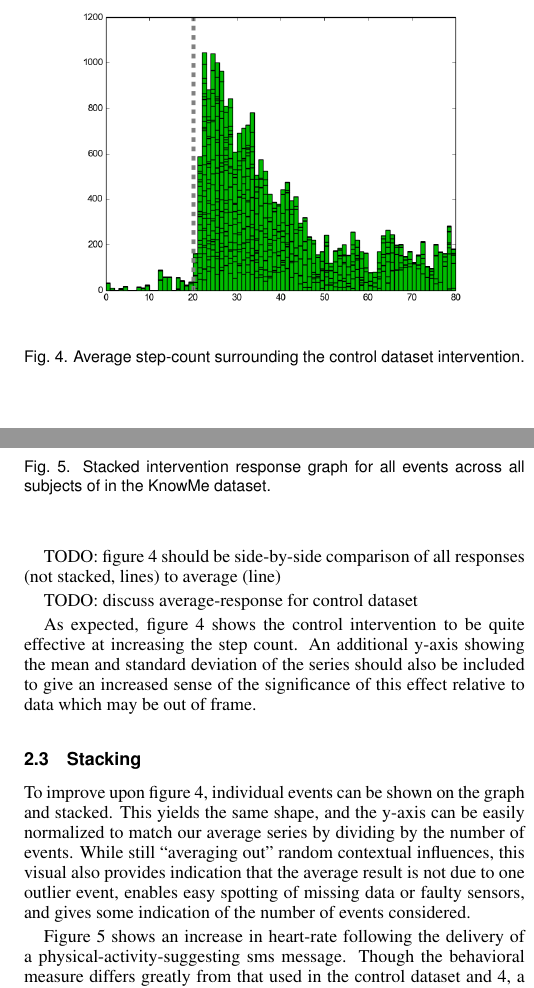
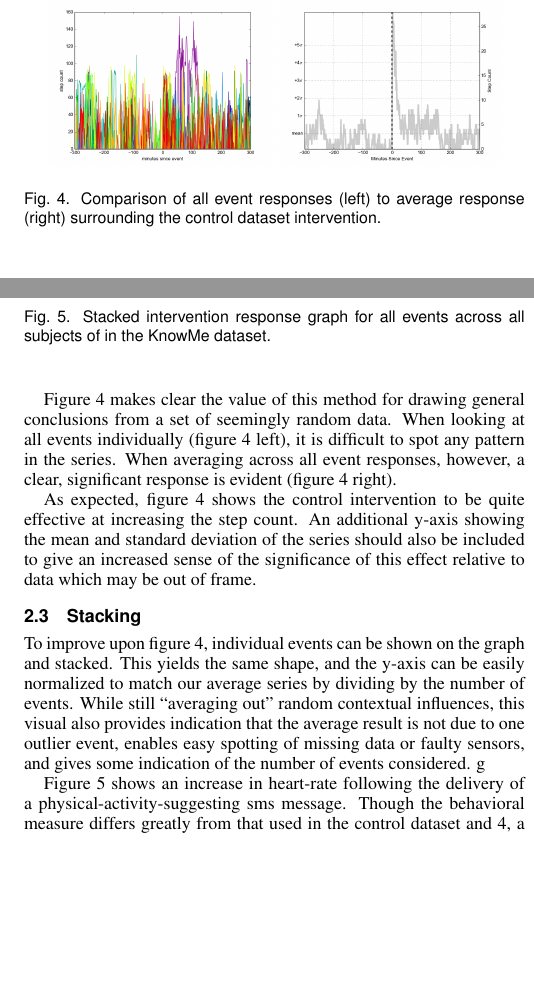
Before and after one commit to 7yl4r/interventionViz, a LaTeX document (template.tex): two parts of the columns of page 3 of 4, joined at a grey line, cut at the place of the change, the shorter picture padded with empty space. Compiled offline with pdfLaTeX.

Commit message:
updated some figures

```diff
--- a/template.tex
+++ b/template.tex
@@ -225,14 +225,15 @@ This approach can be taken for all events in one subject's time series to charac
 
 \begin{figure}
 \centering
-\includegraphics[width=0.9\columnwidth]{./img/perfect_intervention.png}
-\caption{Average step-count surrounding the control dataset intervention.}
+\includegraphics[width=0.45\columnwidth]{./img/perfect_intervention_individual_events.png}
+\includegraphics[width=0.45\columnwidth]{./img/perfect_intervention.png}
+\caption{Comparison of all event responses (left) to average response (right) surrounding the control dataset intervention.}
 \label{fig:interventionAverage}
 \end{figure}
 
-TODO: figure \ref{fig:interventionAverage} should be side-by-side comparison of all responses (not stacked, lines) to average (line)
-
-TODO: discuss average-response for control dataset
+Figure \ref{fig:interventionAverage} makes clear the value of this method for drawing general conclusions from a set of seemingly random data.
+When looking at all events individually (figure \ref{fig:interventionAverage} left), it is difficult to spot any pattern in the series.
+When averaging across all event responses, however, a clear, significant response is evident (figure \ref{fig:interventionAverage} right).
 
 As expected, figure \ref{fig:interventionAverage} shows the control intervention to be quite effective at increasing the step count.
 An additional y-axis showing the mean and standard deviation of the series should also be included to give an increased sense of the significance of this effect relative to data which may be out of frame.
@@ -240,7 +241,7 @@ An additional y-axis showing the mean and standard deviation of the series shoul
 \subsection{Stacking}
 To improve upon figure \ref{fig:interventionAverage}, individual events can be shown on the graph and stacked. This yields the same shape, and the y-axis can be easily normalized to match our average series by dividing by the number of events.
 While still “averaging out” random contextual influences, this visual also provides indication that the average result is not due to one outlier event, enables easy spotting of missing data or faulty sensors, and gives some indication of the number of events considered.
-
+g
 \begin{figure}
 \centering
 \includegraphics[width=0.9\columnwidth]{./img/knowMe_sms_intervention.png}
```
Also changed, not shown: img/UNUSED/perfect_intervention_5hr.png, img/UNUSED/perfect_intervention_stack.png (added), img/knowMe_sms_intervention.png, img/perfect_intervention.png, img/perfect_intervention_individual_events.png (added), template.pdf.
